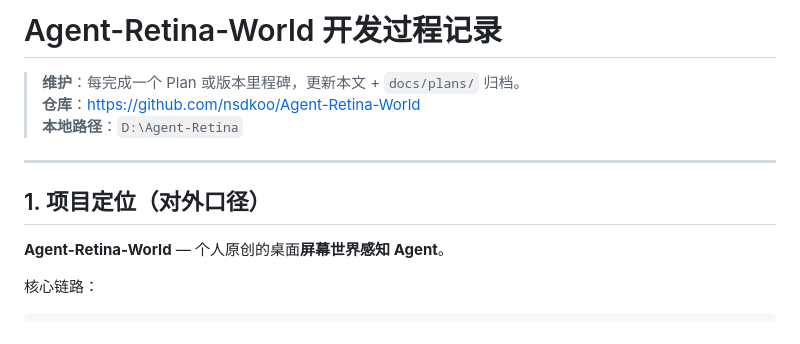
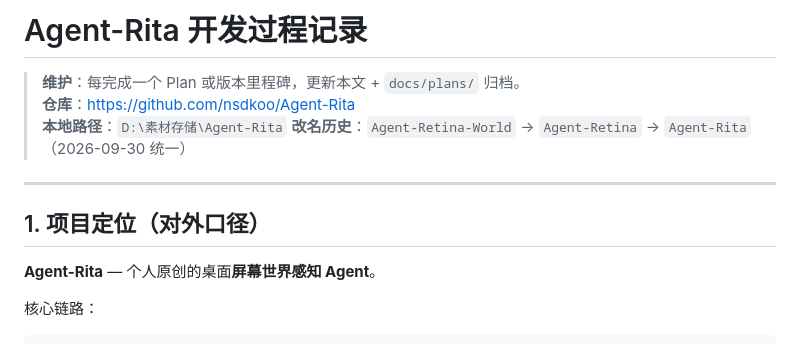
Before and after one commit to nsdkoo/Agent-Retina-World, a Markdown page: docs/development-journal.md, the part around the change. Drawn GitHub-style.

Commit message:
chore: 门面文档同步新名（标题/仓库链接/本地路径）
排查「项目名还要改吗」时发现 docs/development-journal.md 是**活的门面文档**（在 docs/ 根而非 plans/ 历史归档里），标题、仓库链接、本地路径都还是旧的。改了。**7 处旧名分两类处理**：当前状态类（标题/仓库/路径/项目定位）改；历史记录类（commit 原文、改名说明、v0.1–v0.6 版本总结）保留——那些记录的是当时的情况，改了反而失真。

同时清理 data/ 里两个测试遗留（启动失败日志、1 条沙箱撤销记录），它们本就受 .gitignore 保护、不影响仓库。

结论：项目名**不需要再改**。代码里的标识早就是 Agent-Rita，本次只是把最后几个门面位置对齐。包名 screen_agent 与唤醒词「瑞塔」都不该动——前者是功能描述改了要动全部 import 且收益为零，后者是产品名与仓库名是两个概念。

```diff
--- a/docs/development-journal.md
+++ b/docs/development-journal.md
@@ -1,14 +1,15 @@
-# Agent-Retina-World 开发过程记录
+# Agent-Rita 开发过程记录
 
 > **维护**：每完成一个 Plan 或版本里程碑，更新本文 + `docs/plans/` 归档。
-> **仓库**：https://github.com/nsdkoo/Agent-Retina-World
-> **本地路径**：`D:\Agent-Retina`
+> **仓库**：https://github.com/nsdkoo/Agent-Rita
+> **本地路径**：`D:\素材存储\Agent-Rita`
+> **改名历史**：`Agent-Retina-World` → `Agent-Retina` → `Agent-Rita`（2026-09-30 统一）
 
 ---
 
 ## 1. 项目定位（对外口径）
 
-**Agent-Retina-World** — 个人原创的桌面**屏幕世界感知 Agent**。
+**Agent-Rita** — 个人原创的桌面**屏幕世界感知 Agent**。
 
 核心链路：
 
```
